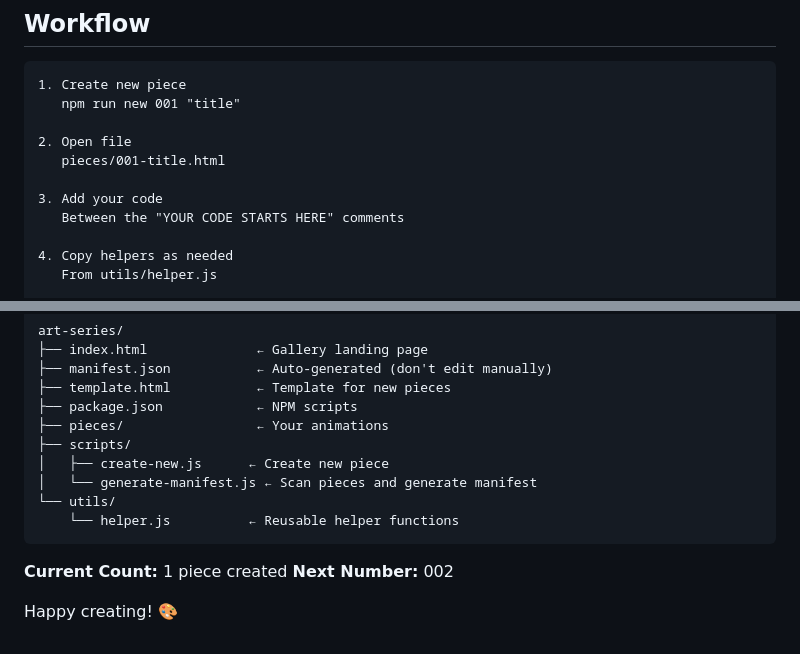
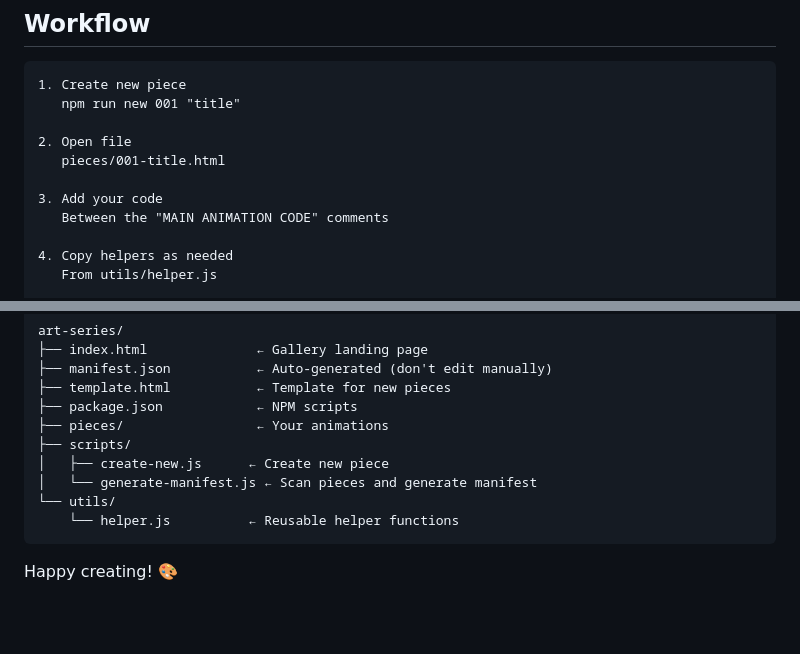
Before and after one commit to wisdomabioye/art-series, a Markdown page: README.md, 2 parts joined by grey strips. Rendered like a GitHub page; blank space fills up the shorter version.

Commit message:
chore: update readme

````diff
--- a/README.md
+++ b/README.md
@@ -147,7 +147,7 @@ node scripts/create-new.js 002 "neon waves" "Jane Doe"
    pieces/001-title.html
 
 3. Add your code
-   Between the "YOUR CODE STARTS HERE" comments
+   Between the "MAIN ANIMATION CODE" comments
 
 4. Copy helpers as needed
    From utils/helper.js
@@ -427,7 +427,4 @@ art-series/
     └── helper.js          ← Reusable helper functions
 ```
 
-**Current Count:** 1 piece created
-**Next Number:** 002
-
 Happy creating! 🎨
````
